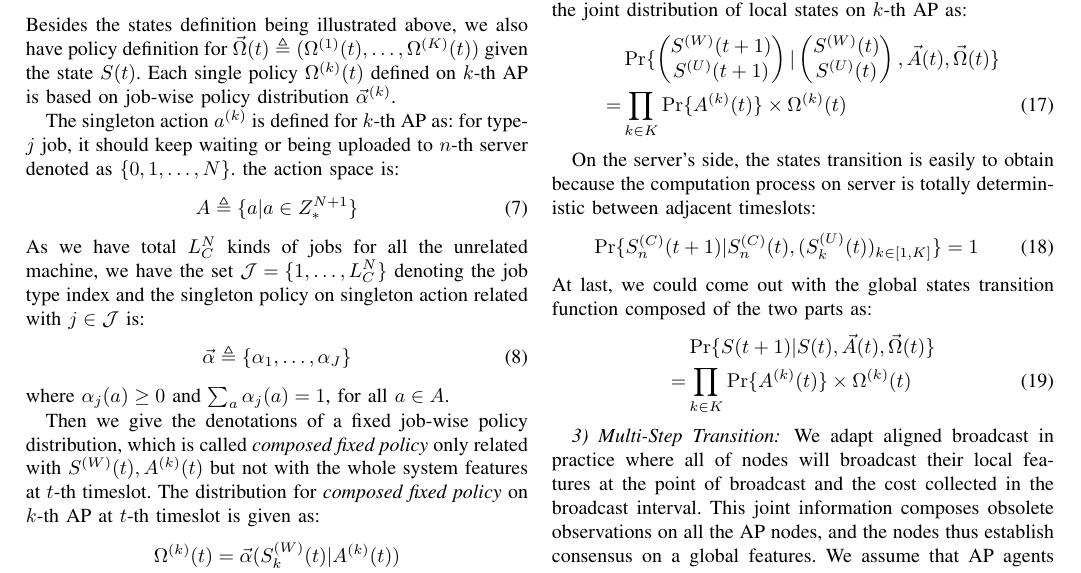
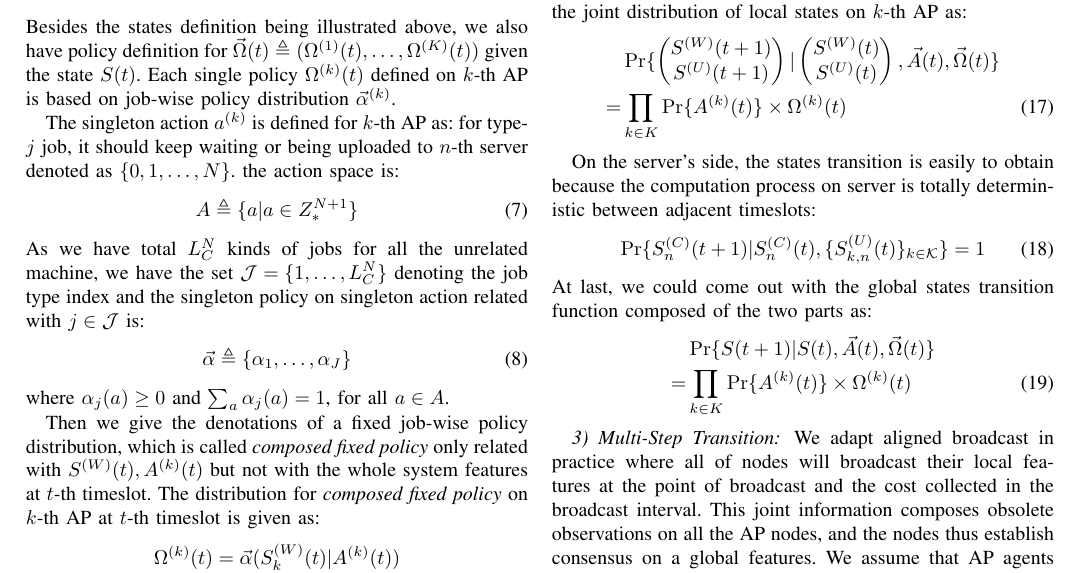
Before and after one commit to iamhyc/my-latex-collection, a LaTeX paper (main.tex): part of page 3 of 5, cut so that both start at the same text. Compiled offline with pdfLaTeX.

Commit message:
fix 1722

```diff
--- a/main.tex
+++ b/main.tex
@@ -243,7 +243,7 @@
 
                 On the server's side, the states transition is easily to obtain because the computation process on server is totally deterministic between adjacent timeslots:
                 \begin{align}
-                    \Pr\{ S_{n}^{(C)}(t+1) |S_{n}^{(C)}(t), (S_{k}^{(U)}(t))_{k \in [1,K]} \} = 1
+                    \Pr\{ S_{n}^{(C)}(t+1) |S_{n}^{(C)}(t), \{S_{k,n}^{(U)}(t)\}_{k \in \mathcal{K}} \} = 1
                 \end{align}
                 At last, we could come out with the global states transition function composed of the two parts as:
                 \begin{align}
```
